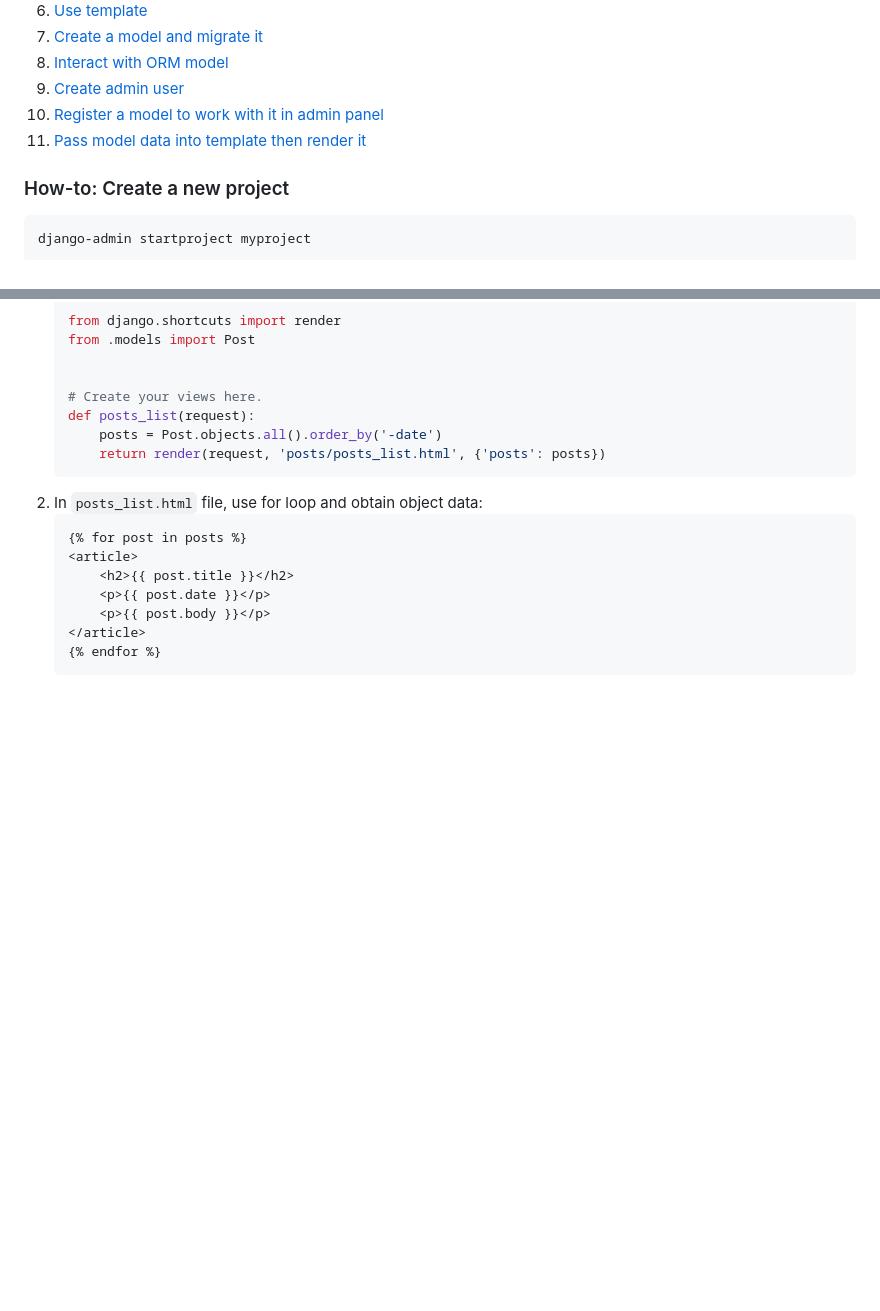
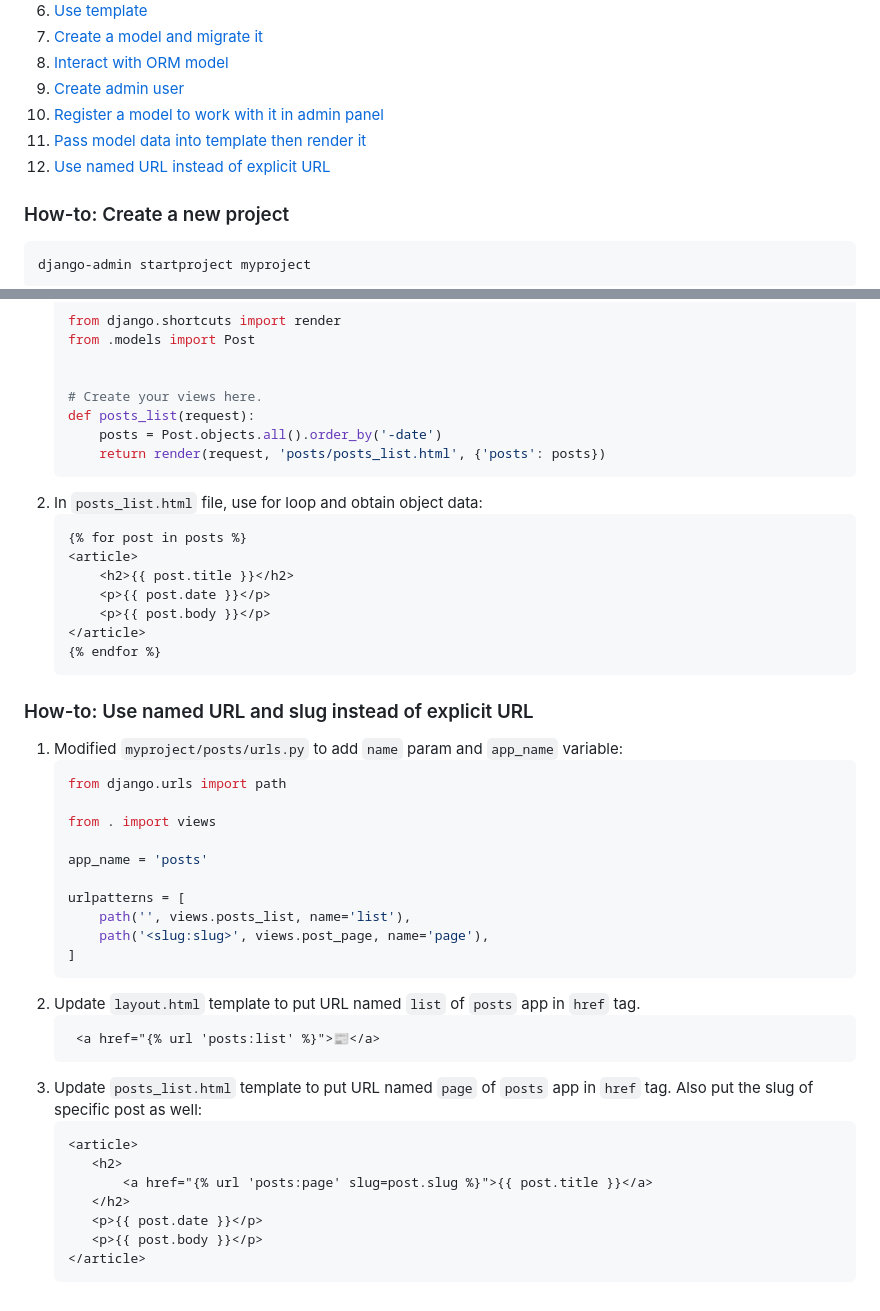
Before and after one commit to datavadoz/django-dave-gray, a Markdown page: README.md, 2 parts joined by grey strips. Drawn GitHub-style; blank space fills up the shorter version.

Commit message:
README: Named URL and slug

````diff
--- a/README.md
+++ b/README.md
@@ -12,6 +12,7 @@
 9. [Create admin user](#how-to-create-admin-user)
 10. [Register a model to work with it in admin panel](#how-to-register-a-model-to-work-with-it-in-admin-panel)
 11. [Pass model data into template then render it](#how-to-pass-model-data-into-template-then-render-it)
+12. [Use named URL instead of explicit URL](#how-to-use-named-url-and-slug-instead-of-explicit-url)
 
 ### How-to: Create a new project
 ```bash
@@ -401,3 +402,32 @@ admin.site.register(Post)
    </article>
    {% endfor %}
    ```
+
+### How-to: Use named URL and slug instead of explicit URL
+1. Modified `myproject/posts/urls.py` to add `name` param and `app_name` variable:
+   ```python
+   from django.urls import path
+
+   from . import views
+
+   app_name = 'posts'
+
+   urlpatterns = [
+       path('', views.posts_list, name='list'),
+       path('<slug:slug>', views.post_page, name='page'),
+   ]
+   ```
+2. Update `layout.html` template to put URL named `list` of `posts` app in `href` tag.
+   ```html
+    <a href="{% url 'posts:list' %}">📰</a>
+   ```
+3. Update `posts_list.html` template to put URL named `page` of `posts` app in `href` tag. Also put the slug of specific post as well:
+   ```html
+   <article>
+      <h2>
+          <a href="{% url 'posts:page' slug=post.slug %}">{{ post.title }}</a>
+      </h2>
+      <p>{{ post.date }}</p>
+      <p>{{ post.body }}</p>
+   </article>
+   ```
````
